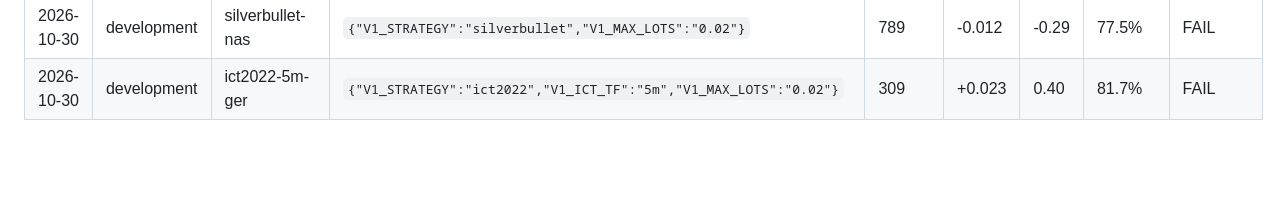
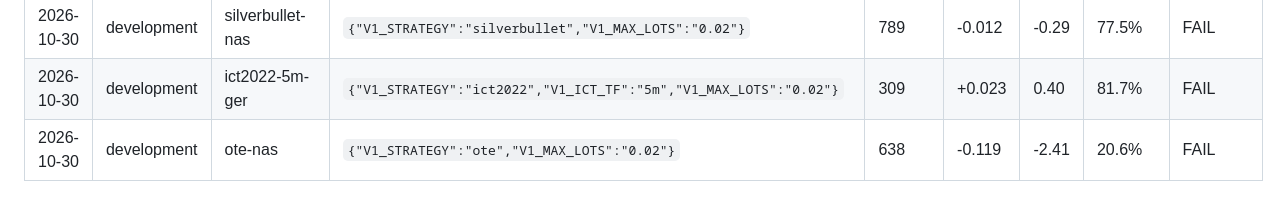
Before and after one commit to trentrafferty2001-svg/ictbot-tests, a Markdown page: tools/replay/VARIANTS.md, the part around the change. GitHub-like rendering; blank space fills up the shorter version.

Commit message:
Replay log: ote-nas (development) [skip ci] [skip render]

```diff
--- a/tools/replay/VARIANTS.md
+++ b/tools/replay/VARIANTS.md
@@ -28,3 +28,4 @@ Every replay run, in order. The number of rows is the number of tries — the mo
 | 2026-10-30 | development | ict2022-15m-nas | `{"V1_STRATEGY":"ict2022","V1_ICT_TF":"15m","V1_MAX_LOTS":"0.02"}` | 228 | -0.087 | -1.33 | 22.6% | TOO FEW TRADES |
 | 2026-10-30 | development | silverbullet-nas | `{"V1_STRATEGY":"silverbullet","V1_MAX_LOTS":"0.02"}` | 789 | -0.012 | -0.29 | 77.5% | FAIL |
 | 2026-10-30 | development | ict2022-5m-ger | `{"V1_STRATEGY":"ict2022","V1_ICT_TF":"5m","V1_MAX_LOTS":"0.02"}` | 309 | +0.023 | 0.40 | 81.7% | FAIL |
+| 2026-10-30 | development | ote-nas | `{"V1_STRATEGY":"ote","V1_MAX_LOTS":"0.02"}` | 638 | -0.119 | -2.41 | 20.6% | FAIL |
```
